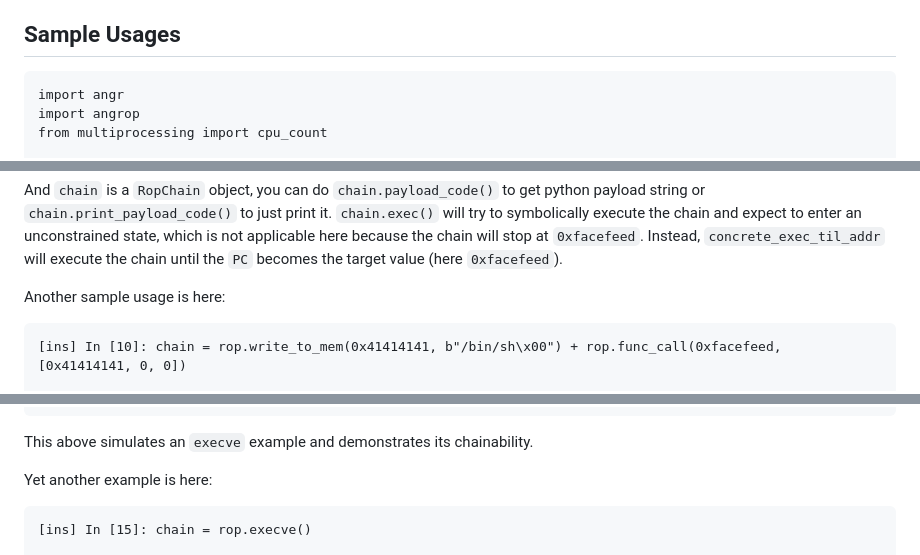
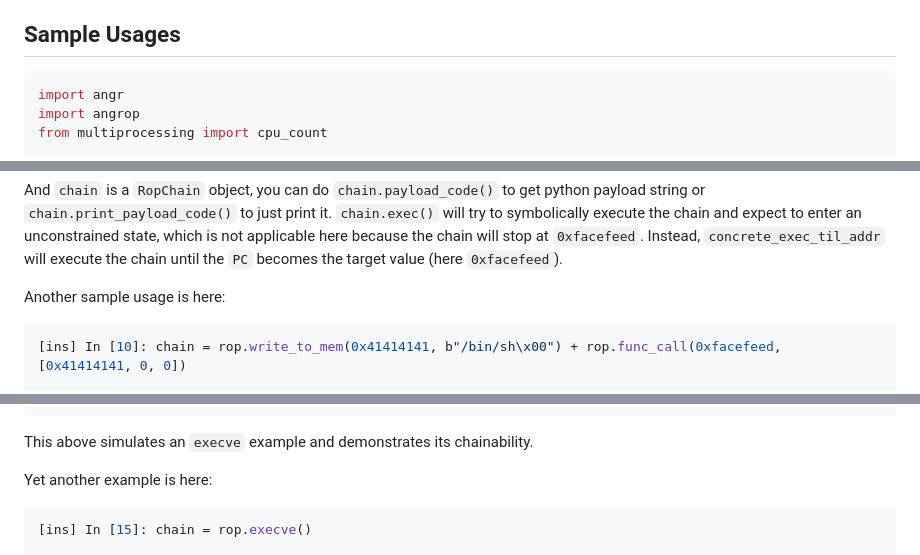
Before and after one commit to sefcom/ropbot, a Markdown page: artifact/README.md, 3 parts joined by grey strips. Drawn GitHub-style.

Commit message:
mark sample code as python

````diff
--- a/artifact/README.md
+++ b/artifact/README.md
@@ -66,7 +66,7 @@ The register setting functionality is implemented in `RegSetter.run`. The core f
 The function/syscall calling functionalities are implemented in `SysCaller` and `FuncCaller`, where `SysCaller` relies on `FuncCaller`, it only handles some convenient functions like `execve`, the actual logic happens in `FuncCaller`. Its `_func_call` function is the way handles all kinda of different calling conventions. It will handle the stack cleanup or return register setting by querying the calling convention.
 
 ## Sample Usages
-```
+```python
 import angr
 import angrop
 from multiprocessing import cpu_count
@@ -91,7 +91,7 @@ And `chain` is a `RopChain` object, you can do `chain.payload_code()` to get pyt
 Instead, `concrete_exec_til_addr` will execute the chain until the `PC` becomes the target value (here `0xfacefeed`).
 
 Another sample usage is here:
-```
+```python
 [ins] In [10]: chain = rop.write_to_mem(0x41414141, b"/bin/sh\x00") + rop.func_call(0xfacefeed, [0x41414141, 0, 0])
 
 [ins] In [11]: chain.pp()
@@ -117,7 +117,7 @@ Another sample usage is here:
 This above simulates an `execve` example and demonstrates its chainability.
 
 Yet another example is here:
-```
+```python
 [ins] In [15]: chain = rop.execve()
 
 [ins] In [16]: chain.pp()
````
